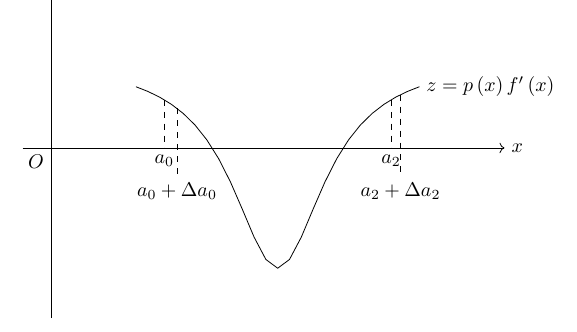
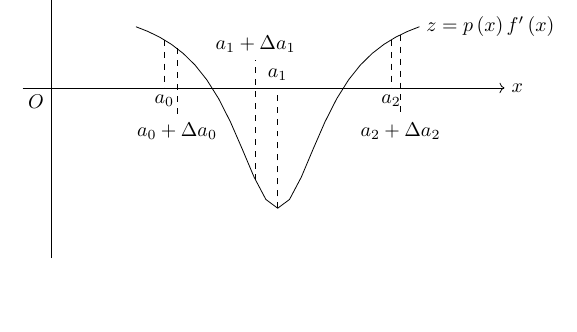
Before and after one commit to TaiseiIto/Mathematics, a LaTeX document (probability_theory.tex): part of page 4 of 4, cut so that both start at the same text, the shorter picture padded with empty space. Compiled offline with pLaTeX and dvipdfmx.

Commit message:
連続確率変数の関数適用

```diff
--- a/probability_theory.tex
+++ b/probability_theory.tex
@@ -121,6 +121,8 @@ q\left(b\right)&=Q'\left(b\right)\nonumber\\
    \draw[domain=1.5:6.5]plot({\x}, {5*(1/(pi*(1+(\x-4)^2)))*(\x^2-8*\x+44/3)})node[right]{$z=p\left(x\right)f'\left(x\right)$};
    \draw[dashed](2,{5*(1/(pi*(1+(2-4)^2)))*(2^2-8*2+44/3)})--(2,0)node[below]{$a_0$};
    \draw[dashed](2.2236,{5*(1/(pi*(1+(2.2236-4)^2)))*(2.2236^2-8*2.2236+44/3)})--(2.2236,-0.5)node[below]{$a_0+\Delta a_0$};
+   \draw[dashed](4,{5*(1/(pi*(1+(4-4)^2)))*(4^2-8*4+44/3)})--(4,0)node[above]{$a_1$};
+   \draw[dashed](3.61019,{5*(1/(pi*(1+(3.61019-4)^2)))*(3.61019^2-8*3.61019+44/3)})--(3.61019,0.5)node[above]{$a_1+\Delta a_1$};
    \draw[dashed](6,{5*(1/(pi*(1+(6-4)^2)))*(6^2-8*6+44/3)})--(6,0)node[below]{$a_2$};
    \draw[dashed](6.16621,{5*(1/(pi*(1+(6.16621-4)^2)))*(6.16621^2-8*6.16621+44/3)})--(6.16621,-0.5)node[below]{$a_2+\Delta a_2$};
   \end{tikzpicture}
```
